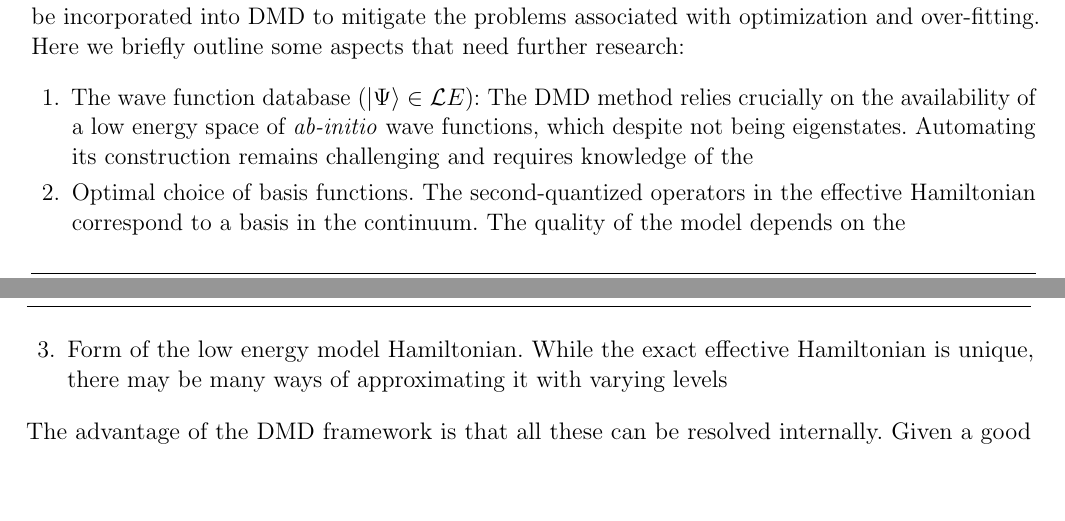
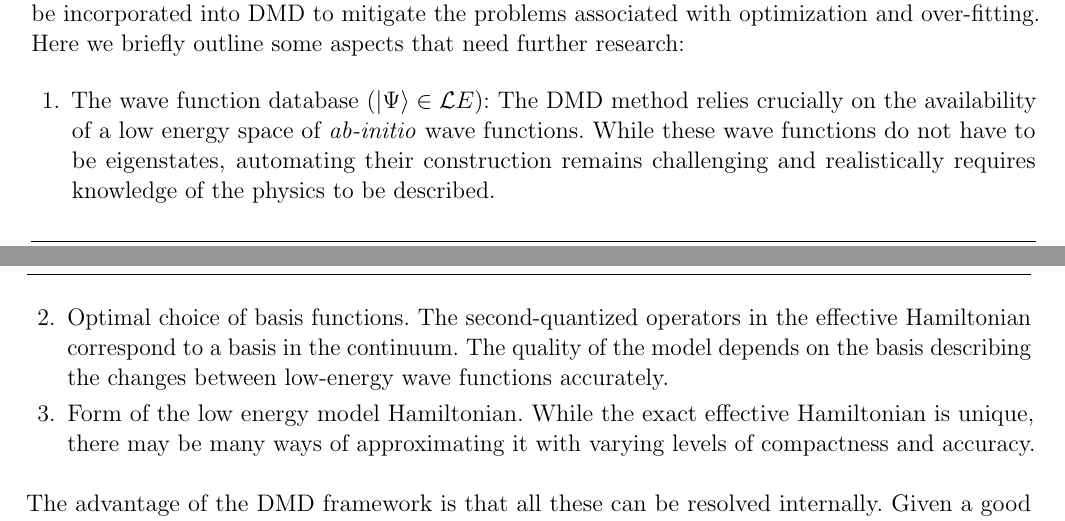
Before and after one commit to hiteshjc/Downfolding, a LaTeX document (Downfolding_review/main.tex, which reads Downfolding_review/conclusion.tex): two parts of pages 16 and 17 of 26, joined at a grey line, cut so that both start at the same text, the shorter picture padded with empty space. Compiled offline with pdfLaTeX.

Commit message:
Finished sentences.

```diff
--- a/Downfolding_review/conclusion.tex
+++ b/Downfolding_review/conclusion.tex
@@ -20,9 +20,9 @@ mitigate the problems associated with optimization and over-fitting.
 Here we briefly outline some aspects that need further research:
 \begin{enumerate}
 	\item The wave function database ($\ket{\Psi} \in {\mathcal LE}$):
-	The DMD method relies crucially on the availability of a low energy space of \textit{ab-initio} wave functions, which despite not being eigenstates. Automating its construction remains challenging and requires knowledge of the
-	\item Optimal choice of basis functions. The second-quantized operators in the effective Hamiltonian correspond to a basis in the continuum. The quality of the model depends on the
-	\item Form of the low energy model Hamiltonian. While the exact effective Hamiltonian is unique, there may be many ways of approximating it with varying levels
+	The DMD method relies crucially on the availability of a low energy space of \textit{ab-initio} wave functions. While these wave functions do not have to be eigenstates, automating their construction remains challenging and realistically requires knowledge of the physics to be described.
+	\item Optimal choice of basis functions. The second-quantized operators in the effective Hamiltonian correspond to a basis in the continuum. The quality of the model depends on the basis describing the changes between low-energy wave functions accurately.
+	\item Form of the low energy model Hamiltonian. While the exact effective Hamiltonian is unique, there may be many ways of approximating it with varying levels of compactness and accuracy.
 \end{enumerate}
 The advantage of the DMD framework is that all these can be resolved internally.
 Given a good sampling of ${\mathcal LE}$, (2) and (3) can be resolved using regression.
```
